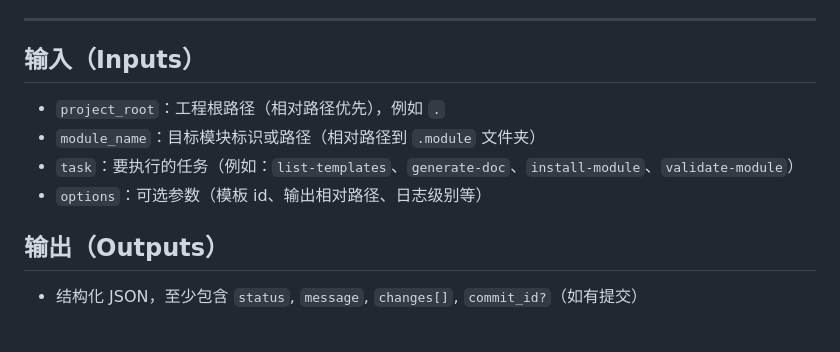
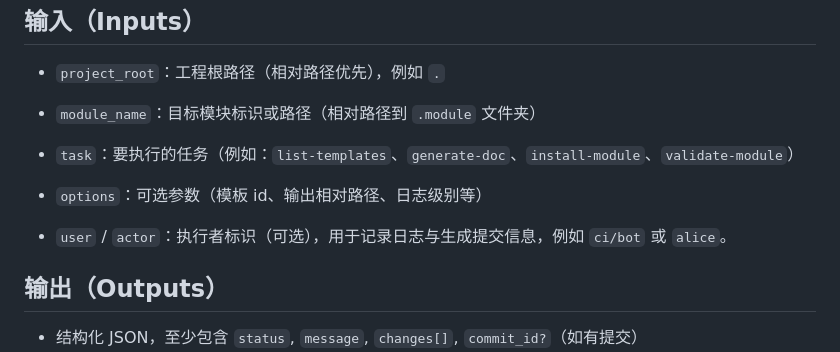
Before and after one commit to lililiLJJ/------, a Markdown page: .prompt.md, the part around the change. Drawn GitHub-style; blank space fills up the shorter version.

Commit message:
docs(prompt): add user/actor field to Inputs for logging and commits

```diff
--- a/.prompt.md
+++ b/.prompt.md
@@ -14,6 +14,8 @@
 - `module_name`：目标模块标识或路径（相对路径到 `.module` 文件夹）
 - `task`：要执行的任务（例如：`list-templates`、`generate-doc`、`install-module`、`validate-module`）
 - `options`：可选参数（模板 id、输出相对路径、日志级别等）
+
+- `user` / `actor`：执行者标识（可选），用于记录日志与生成提交信息，例如 `ci/bot` 或 `alice`。
 
 ## 输出（Outputs）
 - 结构化 JSON，至少包含 `status`, `message`, `changes[]`, `commit_id?`（如有提交）
```
